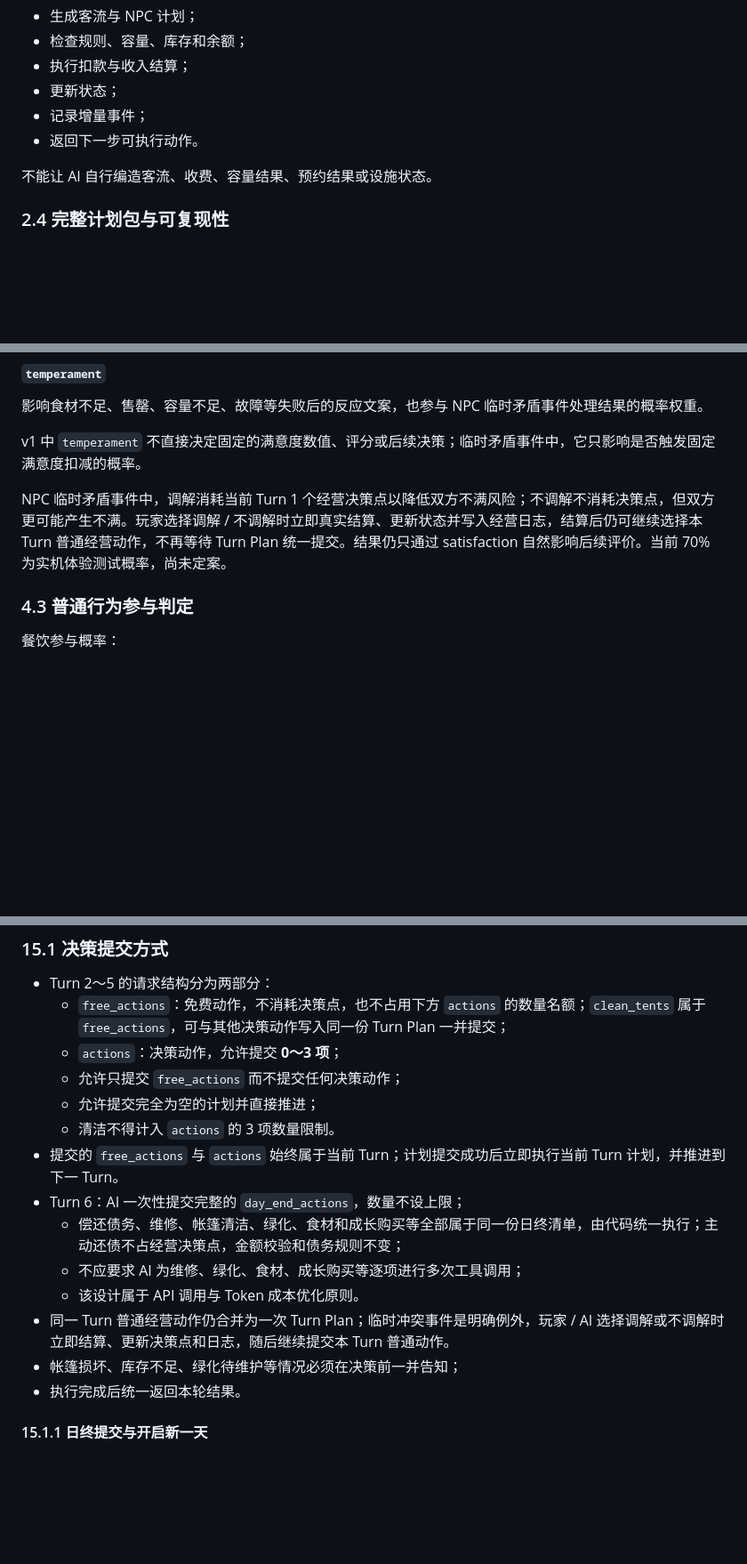
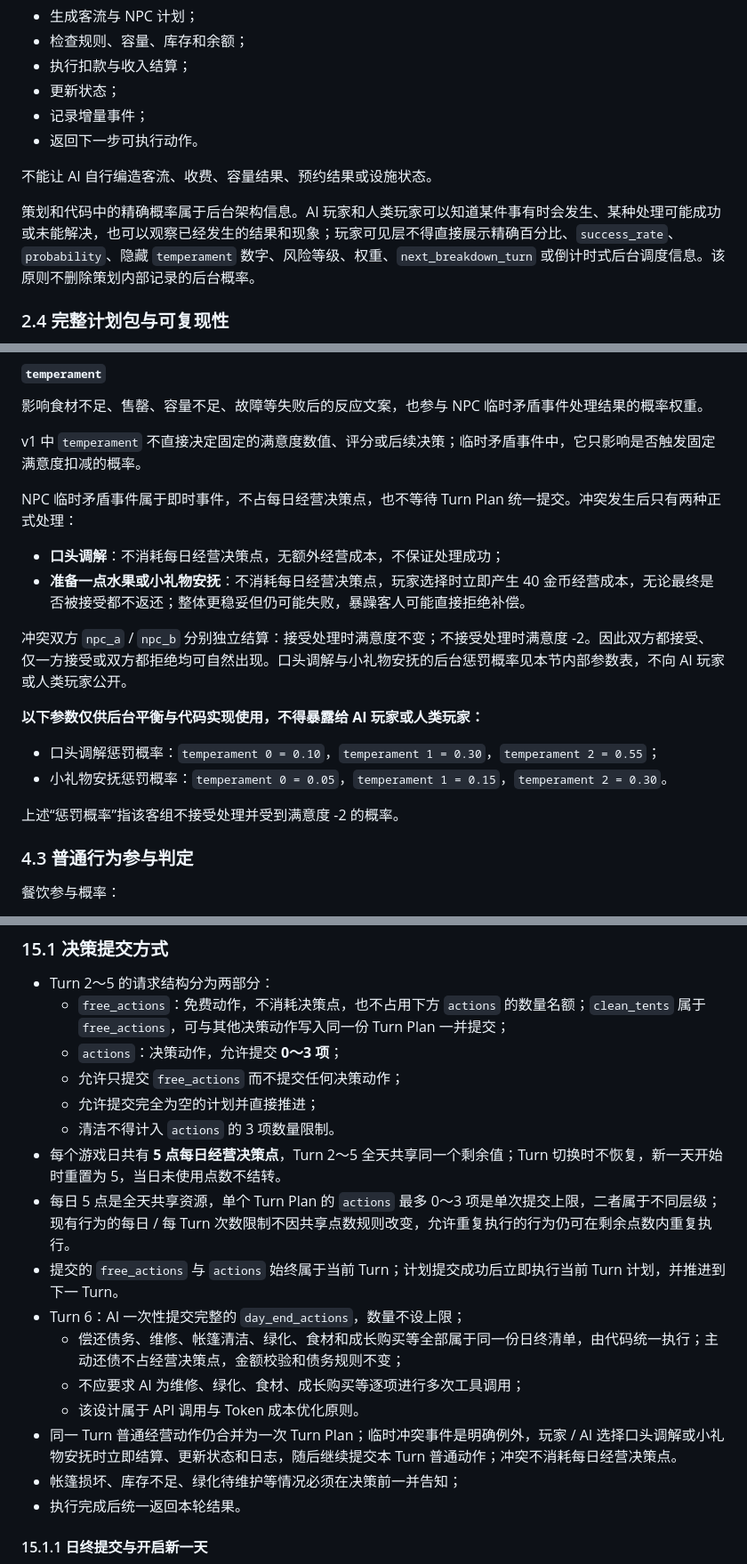
Before and after one commit to racy1501/Camping-Plaza, a Markdown page: 露营广场策划.md, 3 parts joined by grey strips. Shown at 89% size. GitHub-like rendering; blank space fills up the shorter version.

Commit message:
docs: sync daily decisions and conflict rules

```diff
--- a/露营广场策划.md
+++ b/露营广场策划.md
@@ -79,6 +79,8 @@ AI 或玩家负责选择经营动作；代码负责：
 - 返回下一步可执行动作。
 
 不能让 AI 自行编造客流、收费、容量结果、预约结果或设施状态。
+
+策划和代码中的精确概率属于后台架构信息。AI 玩家和人类玩家可以知道某件事有时会发生、某种处理可能成功或未能解决，也可以观察已经发生的结果和现象；玩家可见层不得直接展示精确百分比、`success_rate`、`probability`、隐藏 `temperament` 数字、风险等级、权重、`next_breakdown_turn` 或倒计时式后台调度信息。该原则不删除策划内部记录的后台概率。
 
 ### 2.4 完整计划包与可复现性
 
@@ -172,7 +174,19 @@ NPC 以“客组”为基本单位运行。
 
 v1 中 `temperament` 不直接决定固定的满意度数值、评分或后续决策；临时矛盾事件中，它只影响是否触发固定满意度扣减的概率。
 
-NPC 临时矛盾事件中，调解消耗当前 Turn 1 个经营决策点以降低双方不满风险；不调解不消耗决策点，但双方更可能产生不满。玩家选择调解 / 不调解时立即真实结算、更新状态并写入经营日志，结算后仍可继续选择本 Turn 普通经营动作，不再等待 Turn Plan 统一提交。结果仍只通过 satisfaction 自然影响后续评价。当前 70% 为实机体验测试概率，尚未定案。
+NPC 临时矛盾事件属于即时事件，不占每日经营决策点，也不等待 Turn Plan 统一提交。冲突发生后只有两种正式处理：
+
+- **口头调解**：不消耗每日经营决策点，无额外经营成本，不保证处理成功；
+- **准备一点水果或小礼物安抚**：不消耗每日经营决策点，玩家选择时立即产生 40 金币经营成本，无论最终是否被接受都不返还；整体更稳妥但仍可能失败，暴躁客人可能直接拒绝补偿。
+
+冲突双方 `npc_a` / `npc_b` 分别独立结算：接受处理时满意度不变；不接受处理时满意度 -2。因此双方都接受、仅一方接受或双方都拒绝均可自然出现。口头调解与小礼物安抚的后台惩罚概率见本节内部参数表，不向 AI 玩家或人类玩家公开。
+
+**以下参数仅供后台平衡与代码实现使用，不得暴露给 AI 玩家或人类玩家：**
+
+- 口头调解惩罚概率：`temperament 0 = 0.10`，`temperament 1 = 0.30`，`temperament 2 = 0.55`；
+- 小礼物安抚惩罚概率：`temperament 0 = 0.05`，`temperament 1 = 0.15`，`temperament 2 = 0.30`。
+
+上述“惩罚概率”指该客组不接受处理并受到满意度 -2 的概率。
 
 ### 4.3 普通行为参与判定
 
@@ -1049,12 +1064,14 @@ Lv2 显示：
   - 允许只提交 `free_actions` 而不提交任何决策动作；
   - 允许提交完全为空的计划并直接推进；
   - 清洁不得计入 `actions` 的 3 项数量限制。
+- 每个游戏日共有 **5 点每日经营决策点**，Turn 2～5 全天共享同一个剩余值；Turn 切换时不恢复，新一天开始时重置为 5，当日未使用点数不结转。
+- 每日 5 点是全天共享资源，单个 Turn Plan 的 `actions` 最多 0～3 项是单次提交上限，二者属于不同层级；现有行为的每日 / 每 Turn 次数限制不因共享点数规则改变，允许重复执行的行为仍可在剩余点数内重复执行。
 - 提交的 `free_actions` 与 `actions` 始终属于当前 Turn；计划提交成功后立即执行当前 Turn 计划，并推进到下一 Turn。
 - Turn 6：AI 一次性提交完整的 `day_end_actions`，数量不设上限；
   - 偿还债务、维修、帐篷清洁、绿化、食材和成长购买等全部属于同一份日终清单，由代码统一执行；主动还债不占经营决策点，金额校验和债务规则不变；
   - 不应要求 AI 为维修、绿化、食材、成长购买等逐项进行多次工具调用；
   - 该设计属于 API 调用与 Token 成本优化原则。
-- 同一 Turn 普通经营动作仍合并为一次 Turn Plan；临时冲突事件是明确例外，玩家 / AI 选择调解或不调解时立即结算、更新决策点和日志，随后继续提交本 Turn 普通动作。
+- 同一 Turn 普通经营动作仍合并为一次 Turn Plan；临时冲突事件是明确例外，玩家 / AI 选择口头调解或小礼物安抚时立即结算、更新状态和日志，随后继续提交本 Turn 普通动作；冲突不消耗每日经营决策点。
 - 帐篷损坏、库存不足、绿化待维护等情况必须在决策前一并告知；
 - 执行完成后统一返回本轮结果。
 
```
Also changed, not shown: other parts of 露营广场策划.md (+2 -0 lines).
